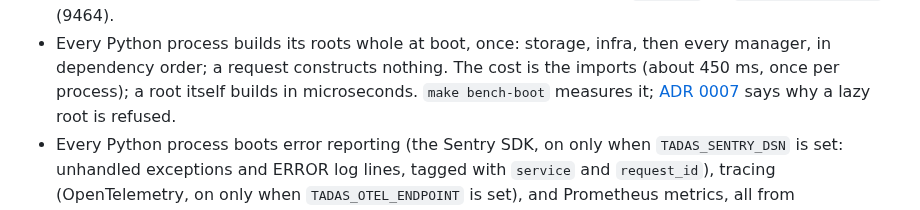
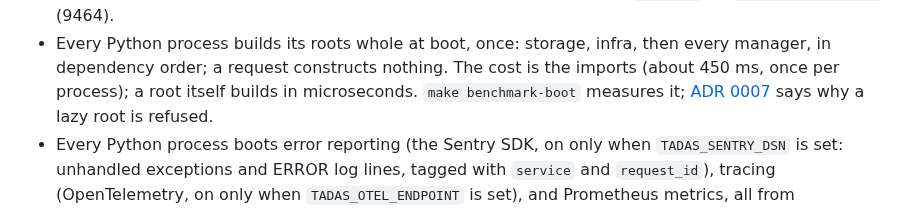
Before and after one commit to baristaze/tadas, a Markdown page: docs/architecture.md, the part around the change. Drawn GitHub-style.

```diff
--- a/docs/architecture.md
+++ b/docs/architecture.md
@@ -141,7 +141,7 @@ everything in-process for tests.
 - Every Python process builds its roots whole at boot, once: storage,
   infra, then every manager, in dependency order; a request constructs
   nothing. The cost is the imports (about 450 ms, once per process);
-  a root itself builds in microseconds. `make bench-boot` measures it;
+  a root itself builds in microseconds. `make benchmark-boot` measures it;
   [ADR 0007](adr/0007-roots-built-whole-at-boot.md) says why a lazy
   root is refused.
 - Every Python process boots error reporting (the Sentry SDK, on only when
```
Also changed, not shown: docs/adr/0007-roots-built-whole-at-boot.md (+3 -3 lines), docs/adr/media/0007-bench-boot.png (deleted), docs/adr/media/0007-benchmark-boot.png (added), 3 other files.
